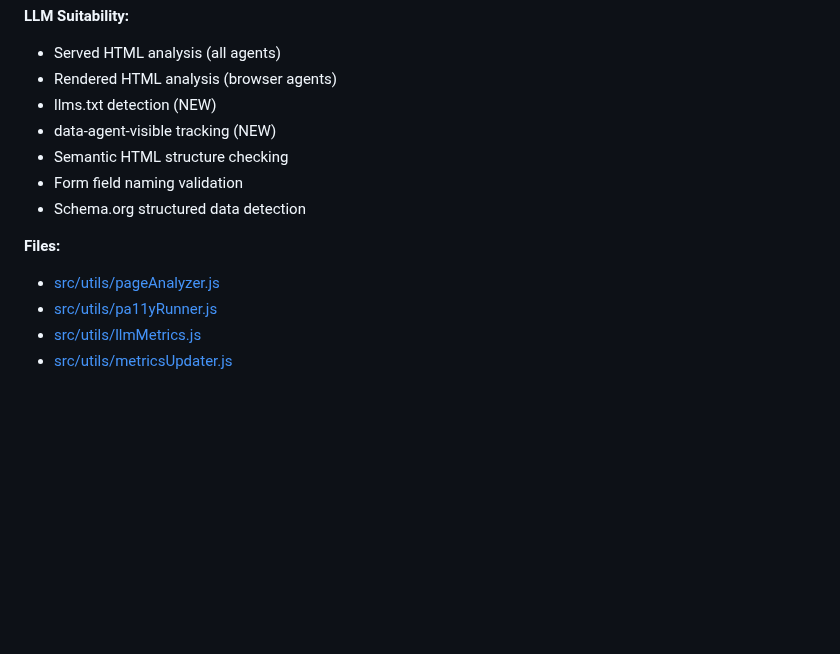
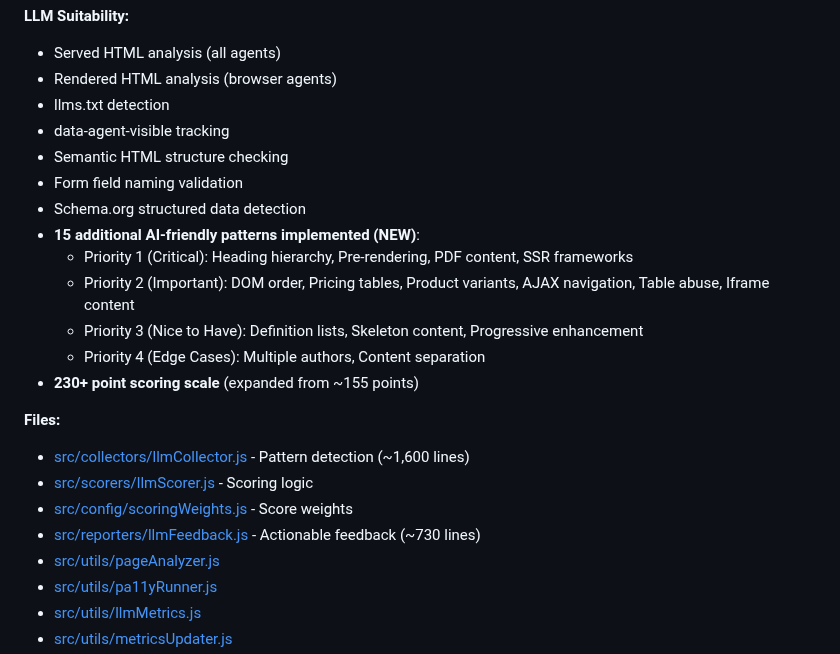
Before and after one commit to ddttom/invisible-users, a Markdown page: packages/web-audit-suite/PROJECTSTATE.md, the part around the change. Drawn GitHub-style; blank space fills up the shorter version.

Commit message:
Update PROJECTSTATE.md with 15 new AI-friendly patterns
Document comprehensive pattern implementation spanning Priority 1-4:
- 15 new pattern detectors with source attribution
- 230+ point scoring scale (up from ~155)
- Updated file references to reflect new architecture

Co-Authored-By: Claude Sonnet 4.5 <noreply@anthropic.com>

```diff
--- a/packages/web-audit-suite/PROJECTSTATE.md
+++ b/packages/web-audit-suite/PROJECTSTATE.md
@@ -70,14 +70,24 @@ Current snapshot of Web Audit Suite implementation status.
 
 - Served HTML analysis (all agents)
 - Rendered HTML analysis (browser agents)
-- llms.txt detection (NEW)
-- data-agent-visible tracking (NEW)
+- llms.txt detection
+- data-agent-visible tracking
 - Semantic HTML structure checking
 - Form field naming validation
 - Schema.org structured data detection
+- **15 additional AI-friendly patterns implemented (NEW)**:
+  - Priority 1 (Critical): Heading hierarchy, Pre-rendering, PDF content, SSR frameworks
+  - Priority 2 (Important): DOM order, Pricing tables, Product variants, AJAX navigation, Table abuse, Iframe content
+  - Priority 3 (Nice to Have): Definition lists, Skeleton content, Progressive enhancement
+  - Priority 4 (Edge Cases): Multiple authors, Content separation
+- **230+ point scoring scale** (expanded from ~155 points)
 
 **Files:**
 
+- [src/collectors/llmCollector.js](src/collectors/llmCollector.js) - Pattern detection (~1,600 lines)
+- [src/scorers/llmScorer.js](src/scorers/llmScorer.js) - Scoring logic
+- [src/config/scoringWeights.js](src/config/scoringWeights.js) - Score weights
+- [src/reporters/llmFeedback.js](src/reporters/llmFeedback.js) - Actionable feedback (~730 lines)
 - [src/utils/pageAnalyzer.js](src/utils/pageAnalyzer.js)
 - [src/utils/pa11yRunner.js](src/utils/pa11yRunner.js)
 - [src/utils/llmMetrics.js](src/utils/llmMetrics.js)
```
